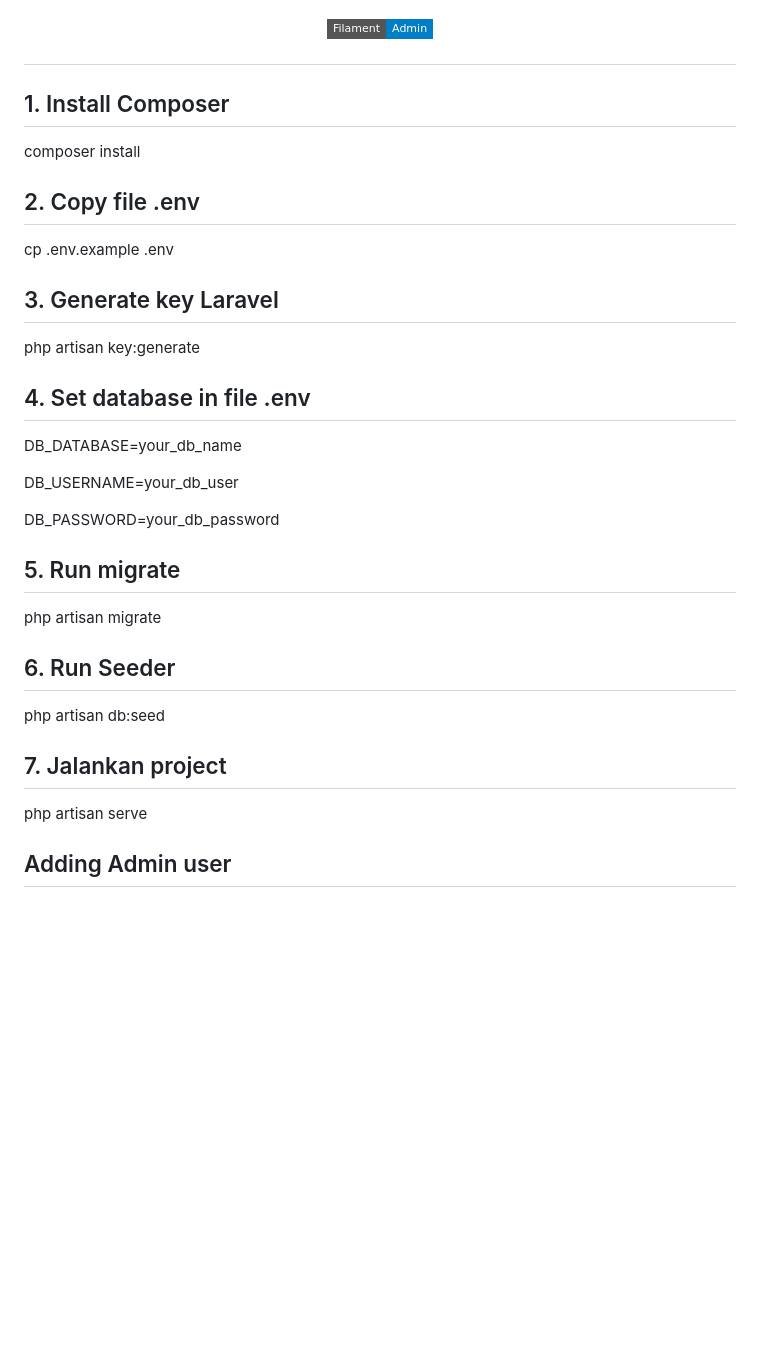
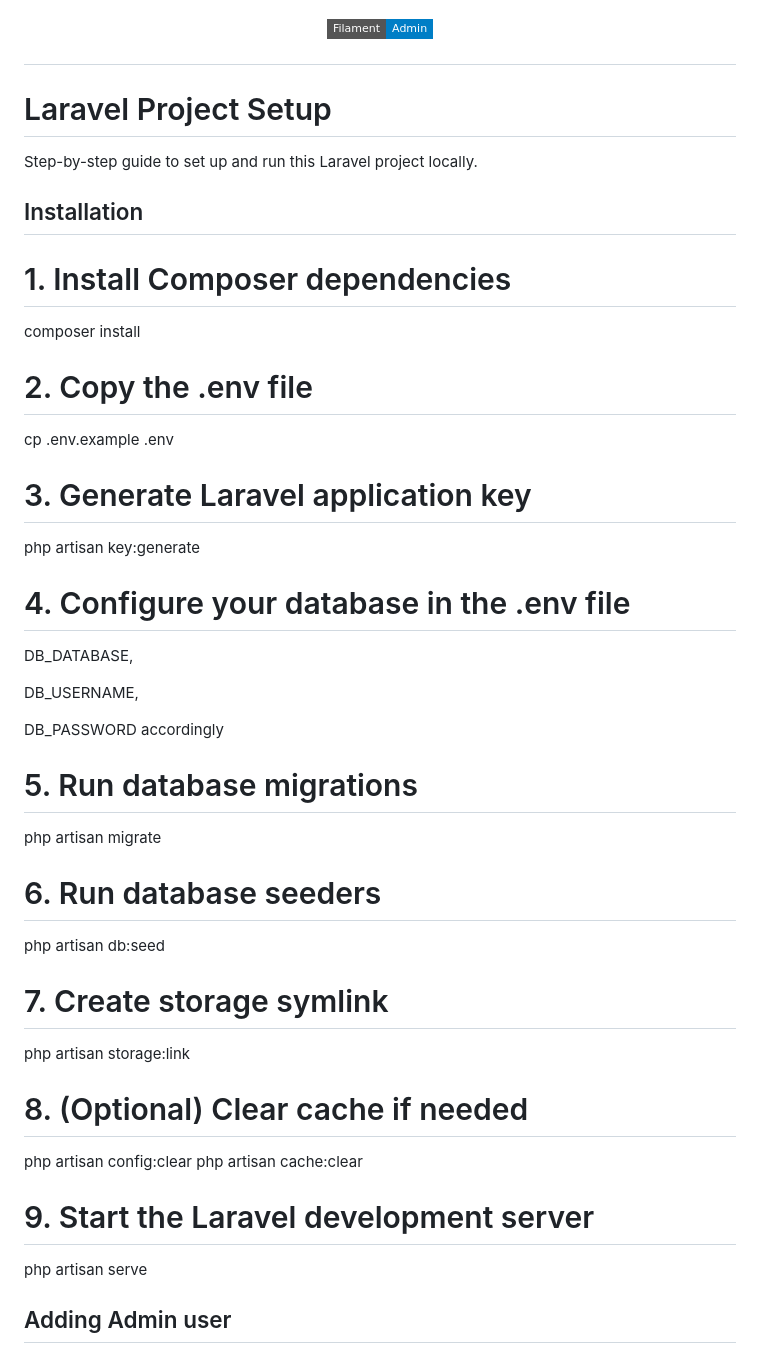
Before and after one commit to INDandy/BeritaHOT, a Markdown page: README.md, the part around the change. GitHub-like rendering; badges without logos; blank space fills up the shorter version.

Commit message:
Update README.md
Updating Next Step after cloning

```diff
--- a/README.md
+++ b/README.md
@@ -62,29 +62,42 @@ The Laravel framework is open-sourced software licensed under the [MIT license](
 
 ## <p align="center"> <a href="https://filamentphp.com" target="_blank"> <img src="https://img.shields.io/badge/Filament-Admin-blue?style=flat-square&logo=laravel" width="400" alt="Filament Admin Badge"> </a> </p>
 
-## 1. Install Composer
+# Laravel Project Setup
+
+Step-by-step guide to set up and run this Laravel project locally.
+
+## Installation
+
+# 1. Install Composer dependencies
 composer install
 
-## 2. Copy file .env
+# 2. Copy the .env file
 cp .env.example .env
 
-## 3. Generate key Laravel
+# 3. Generate Laravel application key
 php artisan key:generate
 
-## 4. Set database in file .env
- DB_DATABASE=your_db_name
+# 4. Configure your database in the .env file
+DB_DATABASE,
 
- DB_USERNAME=your_db_user
+DB_USERNAME,
 
- DB_PASSWORD=your_db_password
+DB_PASSWORD accordingly
 
-## 5. Run migrate
+# 5. Run database migrations
 php artisan migrate
 
-## 6. Run Seeder
+# 6. Run database seeders
 php artisan db:seed
 
-## 7. Jalankan project
+# 7. Create storage symlink
+php artisan storage:link
+
+# 8. (Optional) Clear cache if needed
+php artisan config:clear
+php artisan cache:clear
+
+# 9. Start the Laravel development server
 php artisan serve
 
 ## Adding Admin user
```
